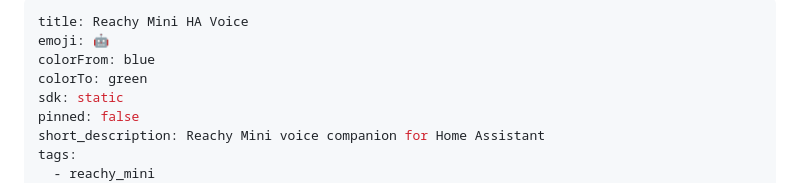
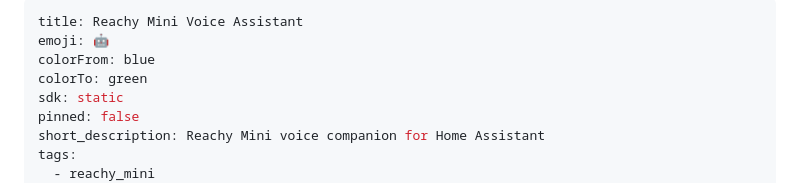
Before and after one commit to cuichaobaobao/reachy-mini-voice-assistant, a Markdown page: README.md, the part around the change. Drawn GitHub-style.

Commit message:
Fix app store display title

```diff
--- a/README.md
+++ b/README.md
@@ -1,5 +1,5 @@
 ---
-title: Reachy Mini HA Voice
+title: Reachy Mini Voice Assistant
 emoji: 🤖
 colorFrom: blue
 colorTo: green
```
